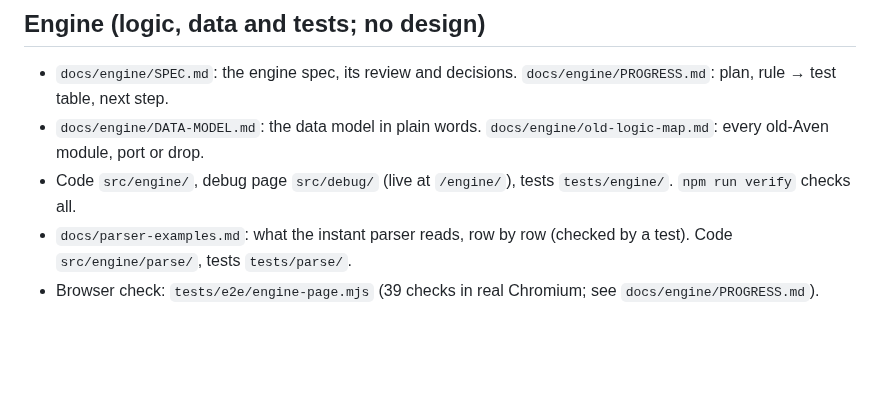
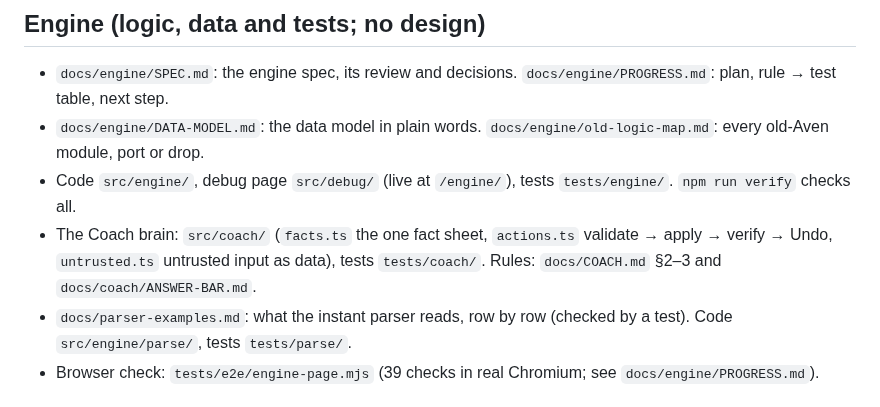
Before and after one commit to omaralawi1000-netizen/Overall-fitness-, a Markdown page: docs/README.md, the part around the change. Drawn GitHub-style; blank space fills up the shorter version.

Commit message:
Docs map: the Coach brain in src/coach
Co-Authored-By: Claude Opus 5.5 <noreply@anthropic.com>
Claude-Session: https://claude.ai/code/session_01QEFD12tVYra6WxhmXx9jHL

```diff
--- a/docs/README.md
+++ b/docs/README.md
@@ -14,6 +14,7 @@ Read this first to find anything. Then open only the file for the topic you're w
 - `docs/engine/SPEC.md`: the engine spec, its review and decisions. `docs/engine/PROGRESS.md`: plan, rule → test table, next step.
 - `docs/engine/DATA-MODEL.md`: the data model in plain words. `docs/engine/old-logic-map.md`: every old-Aven module, port or drop.
 - Code `src/engine/`, debug page `src/debug/` (live at `/engine/`), tests `tests/engine/`. `npm run verify` checks all.
+- The Coach brain: `src/coach/` (`facts.ts` the one fact sheet, `actions.ts` validate → apply → verify → Undo, `untrusted.ts` untrusted input as data), tests `tests/coach/`. Rules: `docs/COACH.md` §2–3 and `docs/coach/ANSWER-BAR.md`.
 - `docs/parser-examples.md`: what the instant parser reads, row by row (checked by a test). Code `src/engine/parse/`, tests `tests/parse/`.
 - Browser check: `tests/e2e/engine-page.mjs` (39 checks in real Chromium; see `docs/engine/PROGRESS.md`).
 
```
